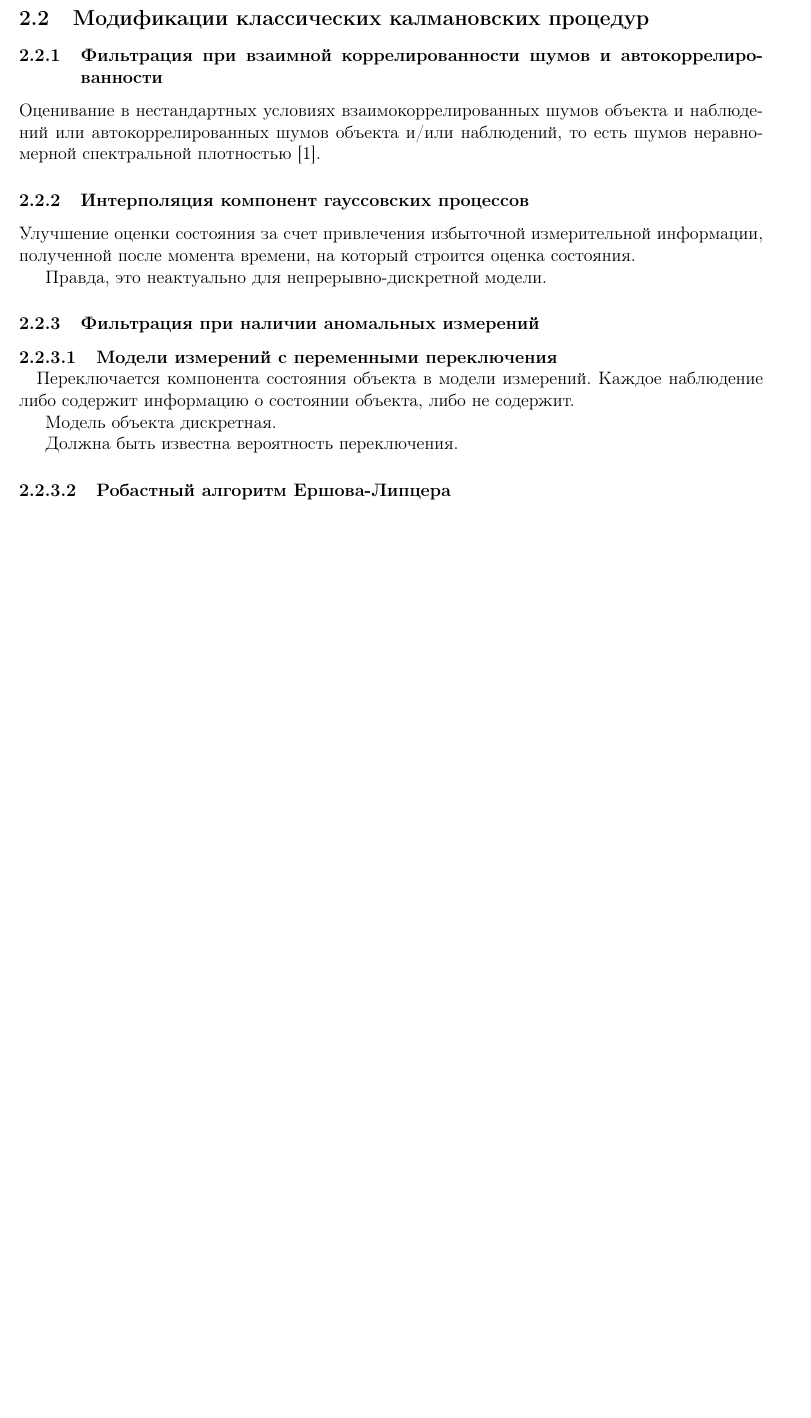
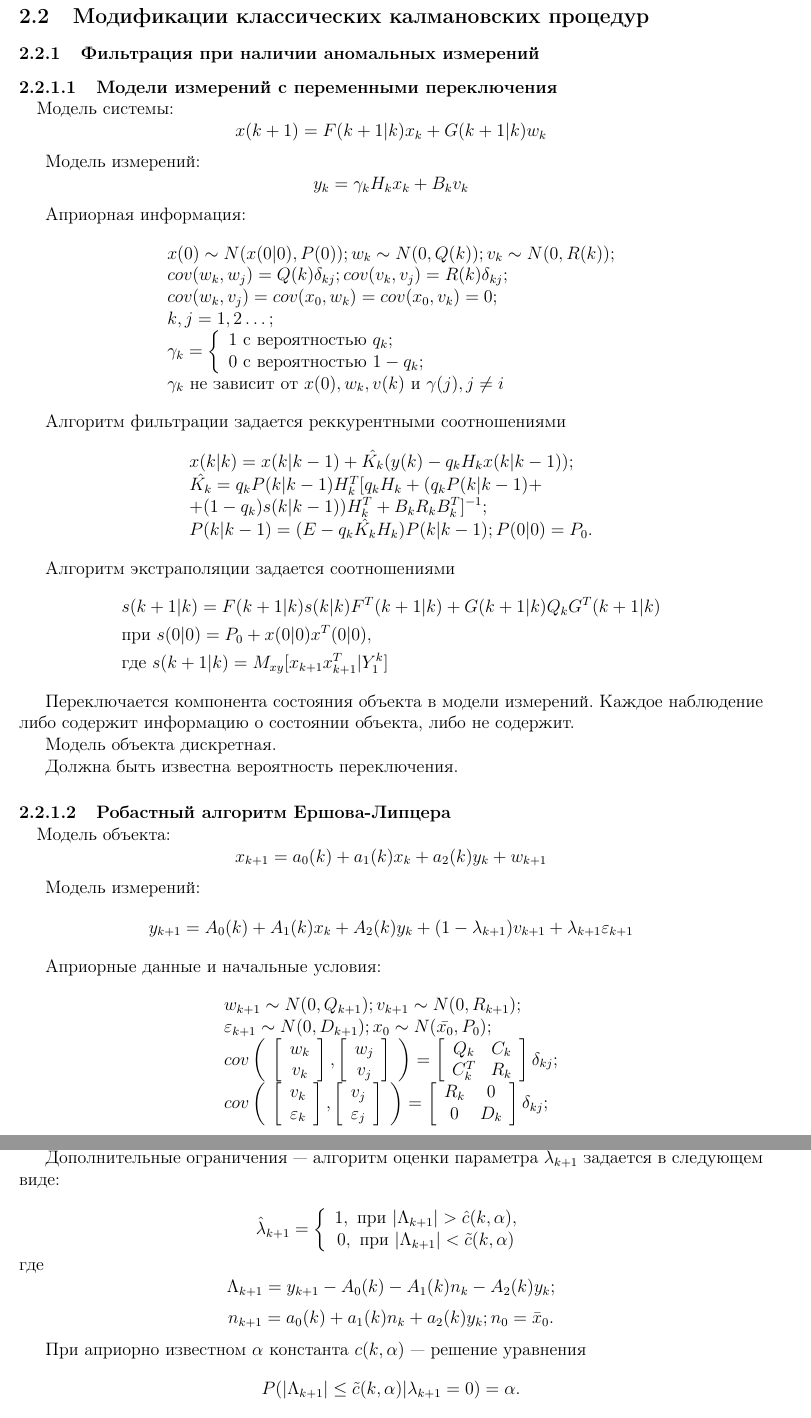
Before and after one commit to konstunn/research, a LaTeX document (main.ltx): part of page 4 of 5 before the commit and two parts of pages 5 and 6 of 7 after it, the two joined at a grey line, cut so that both start at the same text, the shorter picture padded with empty space. Compiled offline with pdfLaTeX.

Commit message:
Move further

```diff
--- a/main.ltx
+++ b/main.ltx
@@ -13,6 +13,7 @@
 \usepackage{enumitem}
 \usepackage[textsize=tiny]{todonotes}
 \usepackage{titlesec}
+\usepackage{amsmath}
 
 \setcounter{secnumdepth}{4}
 
@@ -146,23 +197,51 @@
 \subsection{Модификации классических калмановских процедур}
-
-\subsubsection{Фильтрация при взаимной коррелированности шумов и
-автокоррелированности}
-
-Оценивание в нестандартных условиях взаимокоррелированных шумов объекта и
-наблюдений или автокоррелированных шумов объекта и/или наблюдений, то есть
-шумов неравномерной спектральной плотностью [1].
-
-\subsubsection{Интерполяция компонент гауссовских процессов}
-
-Улучшение оценки состояния за счет привлечения избыточной измерительной
-информации, полученной после момента времени, на который строится оценка
-состояния.
-
-Правда, это неактуально для непрерывно-дискретной модели.
 
 \subsubsection{Фильтрация при наличии аномальных измерений}
 
 \paragraph{Модели измерений с переменными переключения\\}
+
+Модель системы:
+\[ x(k+1) = F(k+1|k) x_k + G(k+1|k) w_k \]
+
+Модель измерений:
+\[ y_k = \gamma_k H_k x_k + B_k v_k \]
+
+Априорная информация:
+\[
+\begin{array}{l}
+	x(0) \sim N(x(0|0), P(0)); w_k \sim N(0, Q(k)); v_k \sim N(0, R(k)); \\
+	cov(w_k, w_j) = Q(k)\delta_{kj}; cov(v_k, v_j) = R(k)\delta_{kj}; \\
+	cov(w_k, v_j) = cov(x_0, w_k) = cov(x_0, v_k) = 0; \\
+	k, j = 1, 2\ldots; \\
+	\gamma_k =
+	\left\{
+		\begin{array}{lr}
+			1 \mbox{ с вероятностью } q_k; \\
+			0 \mbox{ с вероятностью } 1-q_k; \\
+		\end{array}
+	\right. \\
+	\mbox{$\gamma_k$ не зависит от $x(0), w_k, v(k)$ и $\gamma(j), j \ne i $}
+\end{array}
+\]
+
+Алгоритм фильтрации задается реккурентными соотношениями
+\[
+	\begin{array}{l}
+	x(k|k) = x(k|k-1) + \hat{K_k}(y(k) - q_k H_k x(k|k-1)); \\
+	\hat{K_k} = q_k P(k|k-1) H^T_k [ q_k H_k + (q_k P(k|k-1) + \\
+		 + (1 - q_k) s(k|k-1)) H^T_k + B_k R_k B^T_k ]^{-1}; \\
+	P(k|k-1) = (E - q_k \hat{K_k} H_k) P(k|k-1); P(0|0) = P_0 .
+	\end{array}
+\]
+
+Алгоритм экстраполяции задается соотношениями
+\begin{equation*}
+	\begin{split}
+	&s(k+1|k) = F(k+1|k) s(k|k) F^T(k+1|k) + G(k+1|k) Q_k G^T(k+1|k) \\
+	&\mbox{при } s(0|0) = P_0 + x(0|0) x^T(0|0), \\
+	&\mbox{где } s(k+1|k) = M_{xy}[ x_{k+1} x^T_{k+1} | Y^k_1 ]
+	\end{split}
+\end{equation*}
 
 Переключается компонента состояния объекта в модели измерений. Каждое
 наблюдение либо содержит информацию о состоянии объекта, либо не содержит.
@@ -172,3 +251,40 @@
 Должна быть известна вероятность переключения.
 
 \paragraph{Робастный алгоритм Ершова-Липцера\\}
+
+Модель объекта:
+\[ x_{k+1} = a_0(k) + a_1(k)x_k + a_2(k) y_k + w_{k+1} \]
+
+Модель измерений:
+\begin{equation*}
+	y_{k+1} = A_0(k) + A_1(k) x_k + A_2(k) y_k
+	+ (1 - \lambda_{k+1}) v_{k+1} + \lambda_{k+1} \varepsilon_{k+1}
+\end{equation*}
+
+Априорные данные и начальные условия:
+\[
+	\begin{array}{l}
+		w_{k+1} \sim N(0, Q_{k+1}); v_{k+1} \sim N(0, R_{k+1}); \\
+		\varepsilon_{k+1} \sim N(0, D_{k+1}); x_0 \sim N(\bar{x_0}, P_0); \\
+
+		cov\left(
+		\begin{array}{cc}
+			\left[ \begin{array}{cc} w_k \\ v_k \end{array} \right]
+			,\left[ \begin{array}{cc} w_j \\ v_j \end{array} \right]
+		\end{array}
+		\right)
+		=
+		\left[ \begin{array}{cc} Q_k & C_k \\ C^T_k & R_k \end{array} \right]
+			\delta_{kj}; \\
+
+		cov\left(
+		\begin{array}{cc}
+			\left[ \begin{array}{cc} v_k \\ \varepsilon_k \end{array} \right]
+			,\left[ \begin{array}{cc} v_j \\ \varepsilon_j \end{array} \right]
+		\end{array}
+		\right)
+		=
+		\left[ \begin{array}{cc} R_k & 0 \\ 0 & D_k \end{array} \right]
+			\delta_{kj}; \\
+
+	\end{array}
@@ -175,3 +298,19 @@
+Дополнительные ограничения --- алгоритм оценки параметра $\lambda_{k+1}$
+задается в следующем виде:
+
+\[
+	\hat{\lambda}_{k+1} = \left\{
+	\begin{array}{cc}
+		1, \mbox{ при } |\Lambda_{k+1}| > \hat{c}(k, \alpha), \\
+		0, \mbox{ при } |\Lambda_{k+1}| < \tilde{c}(k, \alpha)
+	\end{array} \right.
+\]
+где
+\[ \Lambda_{k+1} = y_{k+1} - A_0(k) - A_1(k) n_k - A_2(k) y_k ; \]
+\[ n_{k+1} = a_0(k) + a_1(k) n_k + a_2(k) y_k; n_0 = \bar{x}_0. \]
+
+При априорно известном $\alpha$ константа $c(k, \alpha)$ --- решение уравнения
+\[ P(|\Lambda_{k+1}| \leq \tilde{c}(k, \alpha)|\lambda_{k+1} = 0) = \alpha .\]
 
 Моделируется ситуация ``загрязнения'' канала наблюдения редко появляющимися, но
 мощными дополнительными помехами.
```
Also changed, not shown: main.ltx (67 more changed lines).
